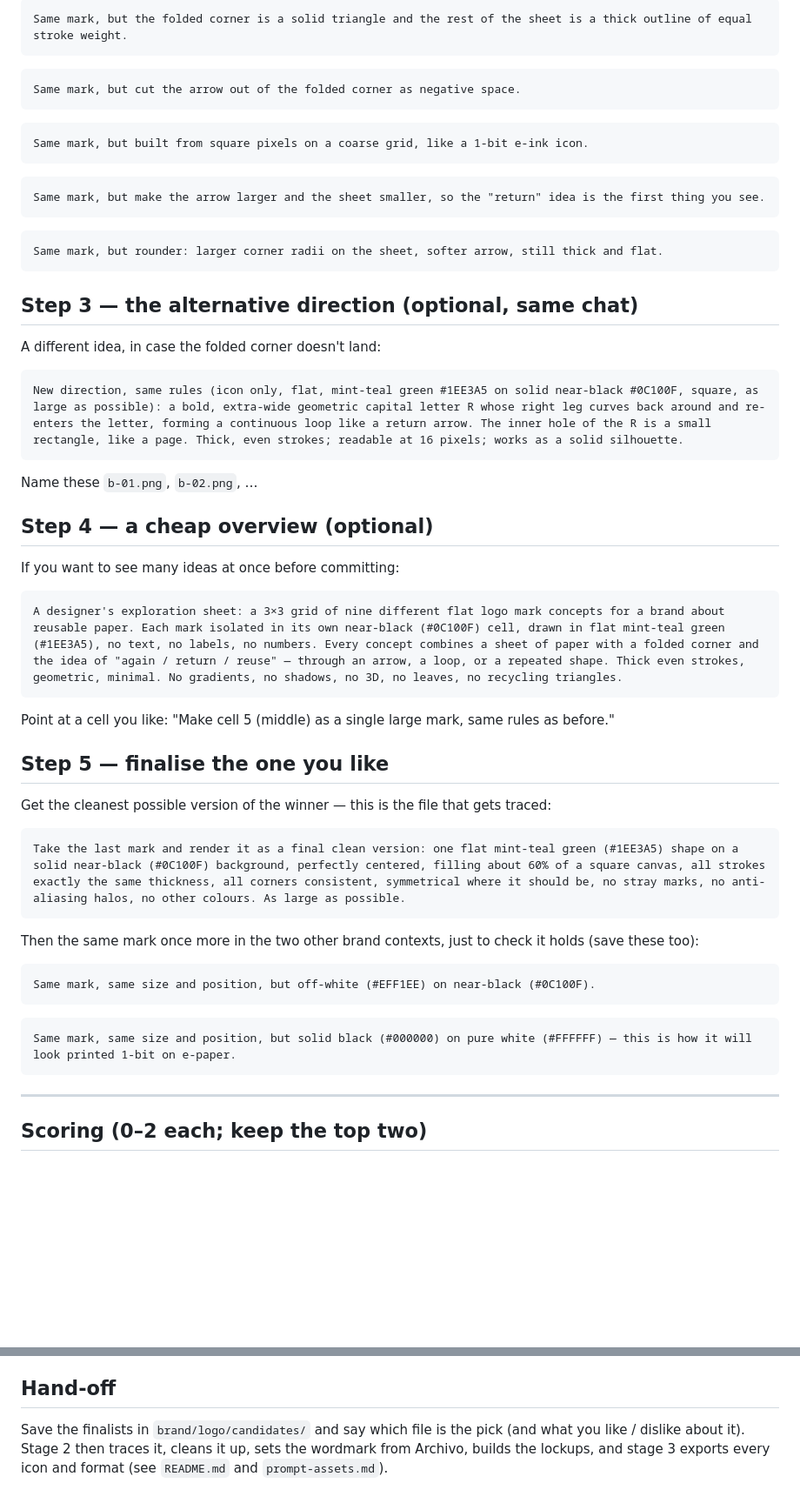
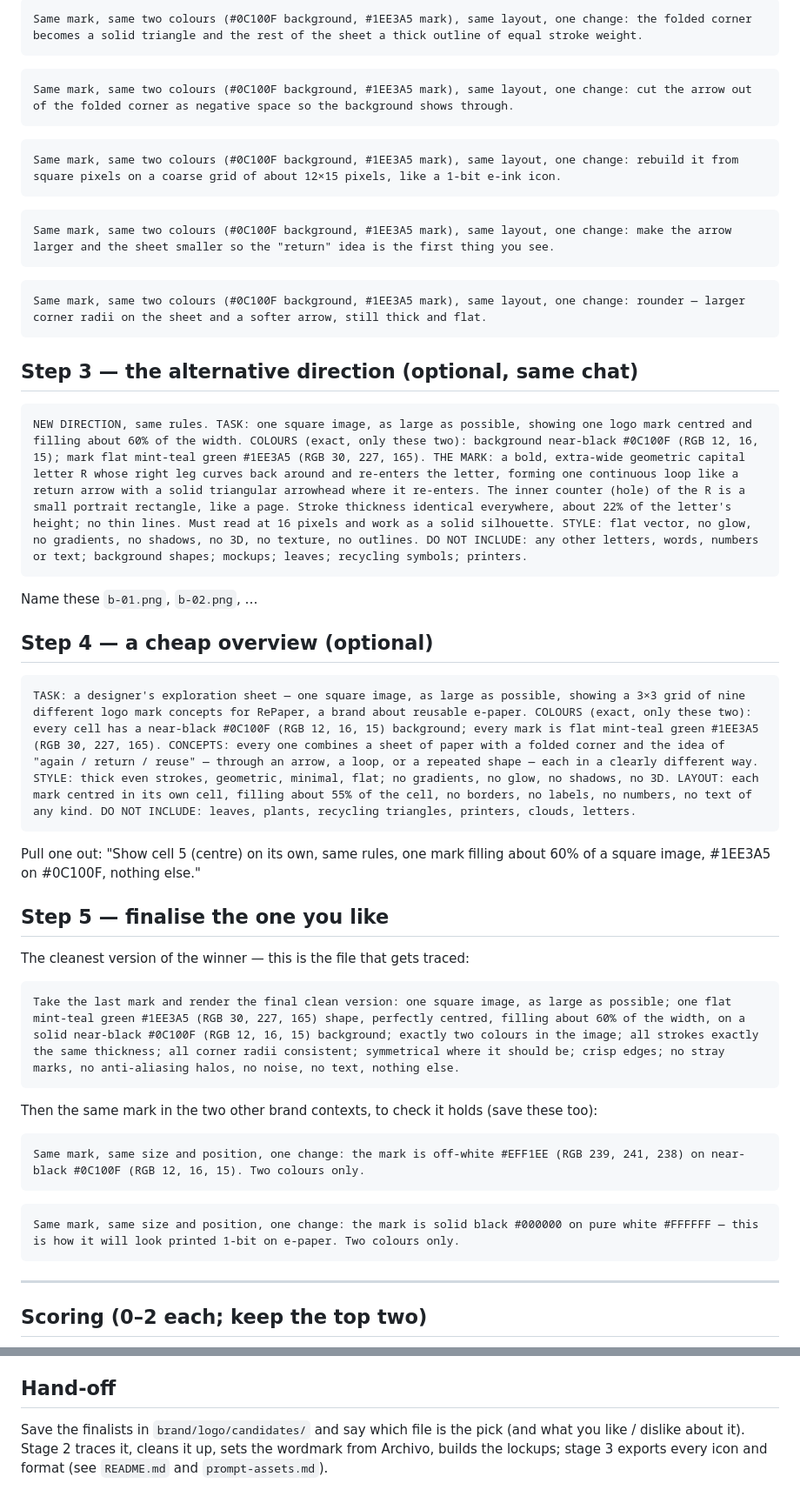
Before and after one commit to rouvenfalkewitz/repaper, a Markdown page: brand/logo/prompt-logo.md, 2 parts joined by grey strips. Shown at 87% size. Rendered like a GitHub page; blank space fills up the shorter version.

````diff
--- a/brand/logo/prompt-logo.md
+++ b/brand/logo/prompt-logo.md
@@ -57,60 +58,57 @@ Same mark, but make the fold and the arrow one continuous shape.
 ```
 
 ```
-Same mark, but the folded corner is a solid triangle and the rest of the sheet is a thick outline of equal stroke weight.
+Same mark, same two colours (#0C100F background, #1EE3A5 mark), same layout, one change: the folded corner becomes a solid triangle and the rest of the sheet a thick outline of equal stroke weight.
 ```
 
 ```
-Same mark, but cut the arrow out of the folded corner as negative space.
+Same mark, same two colours (#0C100F background, #1EE3A5 mark), same layout, one change: cut the arrow out of the folded corner as negative space so the background shows through.
 ```
 
 ```
-Same mark, but built from square pixels on a coarse grid, like a 1-bit e-ink icon.
+Same mark, same two colours (#0C100F background, #1EE3A5 mark), same layout, one change: rebuild it from square pixels on a coarse grid of about 12×15 pixels, like a 1-bit e-ink icon.
 ```
 
 ```
-Same mark, but make the arrow larger and the sheet smaller, so the "return" idea is the first thing you see.
+Same mark, same two colours (#0C100F background, #1EE3A5 mark), same layout, one change: make the arrow larger and the sheet smaller so the "return" idea is the first thing you see.
 ```
 
 ```
-Same mark, but rounder: larger corner radii on the sheet, softer arrow, still thick and flat.
+Same mark, same two colours (#0C100F background, #1EE3A5 mark), same layout, one change: rounder — larger corner radii on the sheet and a softer arrow, still thick and flat.
 ```
 
 ## Step 3 — the alternative direction (optional, same chat)
 
-A different idea, in case the folded corner doesn't land:
-
 ```
-New direction, same rules (icon only, flat, mint-teal green #1EE3A5 on solid near-black #0C100F, square, as large as possible): a bold, extra-wide geometric capital letter R whose right leg curves back around and re-enters the letter, forming a continuous loop like a return arrow. The inner hole of the R is a small rectangle, like a page. Thick, even strokes; readable at 16 pixels; works as a solid silhouette.
+NEW DIRECTION, same rules. TASK: one square image, as large as possible, showing one logo mark centred and filling about 60% of the width. COLOURS (exact, only these two): background near-black #0C100F (RGB 12, 16, 15); mark flat mint-teal green #1EE3A5 (RGB 30, 227, 165). THE MARK: a bold, extra-wide geometric capital letter R whose right leg curves back around and re-enters the letter, forming one continuous loop like a return arrow with a solid triangular arrowhead where it re-enters. The inner counter (hole) of the R is a small portrait rectangle, like a page. Stroke thickness identical everywhere, about 22% of the letter's height; no thin lines. Must read at 16 pixels and work as a solid silhouette. STYLE: flat vector, no glow, no gradients, no shadows, no 3D, no texture, no outlines. DO NOT INCLUDE: any other letters, words, numbers or text; background shapes; mockups; leaves; recycling symbols; printers.
 ```
 
 Name these `b-01.png`, `b-02.png`, …
 
 ## Step 4 — a cheap overview (optional)
 
-If you want to see many ideas at once before committing:
-
 ```
-A designer's exploration sheet: a 3×3 grid of nine different flat logo mark concepts for a brand about reusable paper. Each mark isolated in its own near-black (#0C100F) cell, drawn in flat mint-teal green (#1EE3A5), no text, no labels, no numbers. Every concept combines a sheet of paper with a folded corner and the idea of "again / return / reuse" — through an arrow, a loop, or a repeated shape. Thick even strokes, geometric, minimal. No gradients, no shadows, no 3D, no leaves, no recycling triangles.
+TASK: a designer's exploration sheet — one square image, as large as possible, showing a 3×3 grid of nine different logo mark concepts for RePaper, a brand about reusable e-paper. COLOURS (exact, only these two): every cell has a near-black #0C100F (RGB 12, 16, 15) background; every mark is flat mint-teal green #1EE3A5 (RGB 30, 227, 165). CONCEPTS: every one combines a sheet of paper with a folded corner and the idea of "again / return / reuse" — through an arrow, a loop, or a repeated shape — each in a clearly different way. STYLE: thick even strokes, geometric, minimal, flat; no gradients, no glow, no shadows, no 3D. LAYOUT: each mark centred in its own cell, filling about 55% of the cell, no borders, no labels, no numbers, no text of any kind. DO NOT INCLUDE: leaves, plants, recycling triangles, printers, clouds, letters.
 ```
 
-Point at a cell you like: "Make cell 5 (middle) as a single large mark, same rules as before."
+Pull one out: "Show cell 5 (centre) on its own, same rules, one mark filling about 60% of a square image, #1EE3A5 on #0C100F, nothing else."
 
 ## Step 5 — finalise the one you like
 
-Get the cleanest possible version of the winner — this is the file that gets traced:
+The cleanest version of the winner — this is the file that gets traced:
 
 ```
-Take the last mark and render it as a final clean version: one flat mint-teal green (#1EE3A5) shape on a solid near-black (#0C100F) background, perfectly centered, filling about 60% of a square canvas, all strokes exactly the same thickness, all corners consistent, symmetrical where it should be, no stray marks, no anti-aliasing halos, no other colours. As large as possible.
+Take the last mark and render the final clean version: one square image, as large as possible; one flat mint-teal green #1EE3A5 (RGB 30, 227, 165) shape, perfectly centred, filling about 60% of the width, on a solid near-black #0C100F (RGB 12, 16, 15) background; exactly two colours in the image; all strokes exactly the same thickness; all corner radii consistent; symmetrical where it should be; crisp edges; no stray marks, no anti-aliasing halos, no noise, no text, nothing else.
 ```
 
-Then the same mark once more in the two other brand contexts, just to check it holds (save these too):
+Then the same mark in the two other brand contexts, to check it holds (save these too):
 
 ```
-Same mark, same size and position, but off-white (#EFF1EE) on near-black (#0C100F).
+Same mark, same size and position, one change: the mark is off-white #EFF1EE (RGB 239, 241, 238) on near-black #0C100F (RGB 12, 16, 15). Two colours only.
 ```
+
 ```
-Same mark, same size and position, but solid black (#000000) on pure white (#FFFFFF) — this is how it will look printed 1-bit on e-paper.
+Same mark, same size and position, one change: the mark is solid black #000000 on pure white #FFFFFF — this is how it will look printed 1-bit on e-paper. Two colours only.
 ```
 
 ---
@@ -132,4 +130,4 @@ Ignore completely: letters, canvas proportions, tiny wobbles in the strokes, sli
 
 ## Hand-off
 
-Save the finalists in `brand/logo/candidates/` and say which file is the pick (and what you like / dislike about it). Stage 2 then traces it, cleans it up, sets the wordmark from Archivo, builds the lockups, and stage 3 exports every icon and format (see `README.md` and `prompt-assets.md`).
+Save the finalists in `brand/logo/candidates/` and say which file is the pick (and what you like / dislike about it). Stage 2 traces it, cleans it up, sets the wordmark from Archivo, builds the lockups; stage 3 exports every icon and format (see `README.md` and `prompt-assets.md`).
````
Also changed, not shown: other parts of brand/logo/prompt-logo.md (+27 -26 lines).
